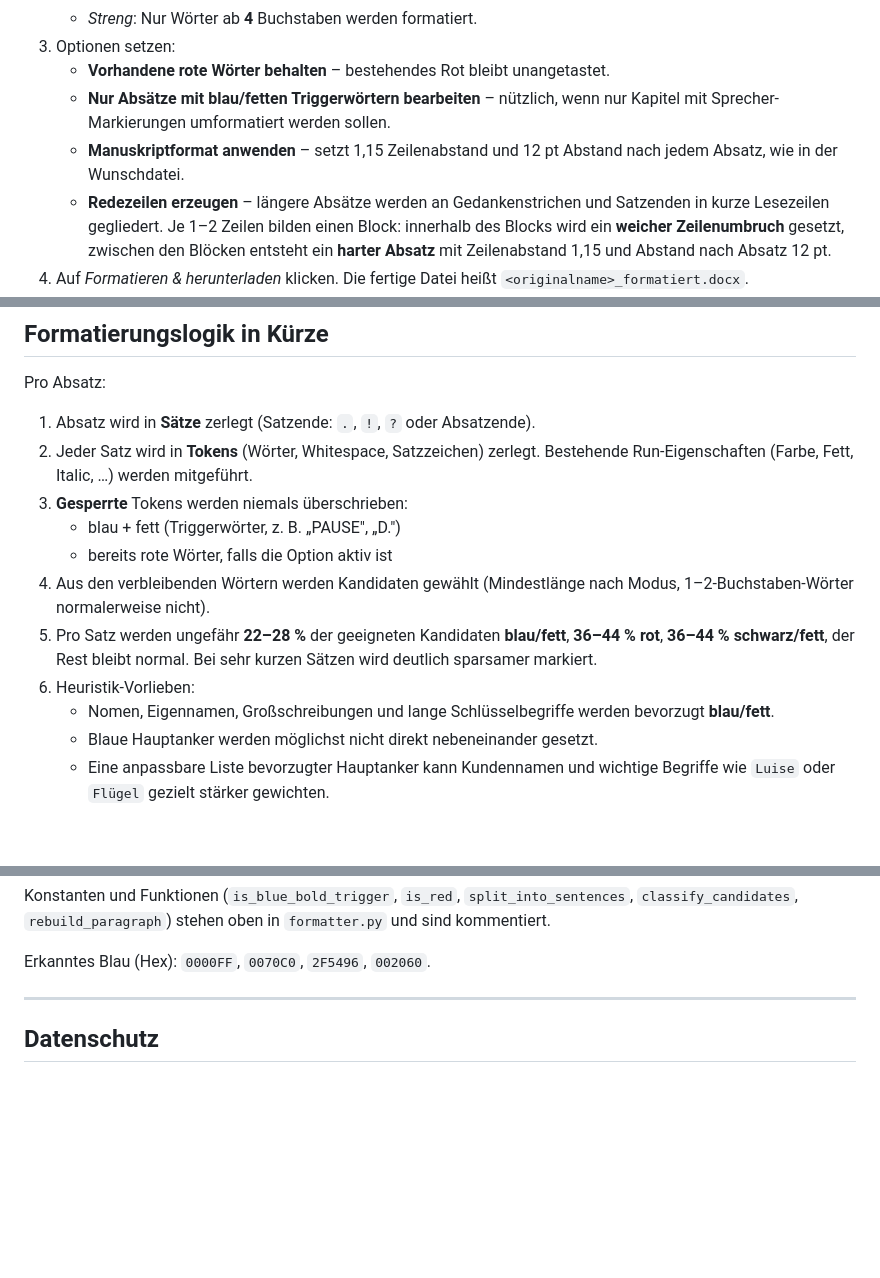
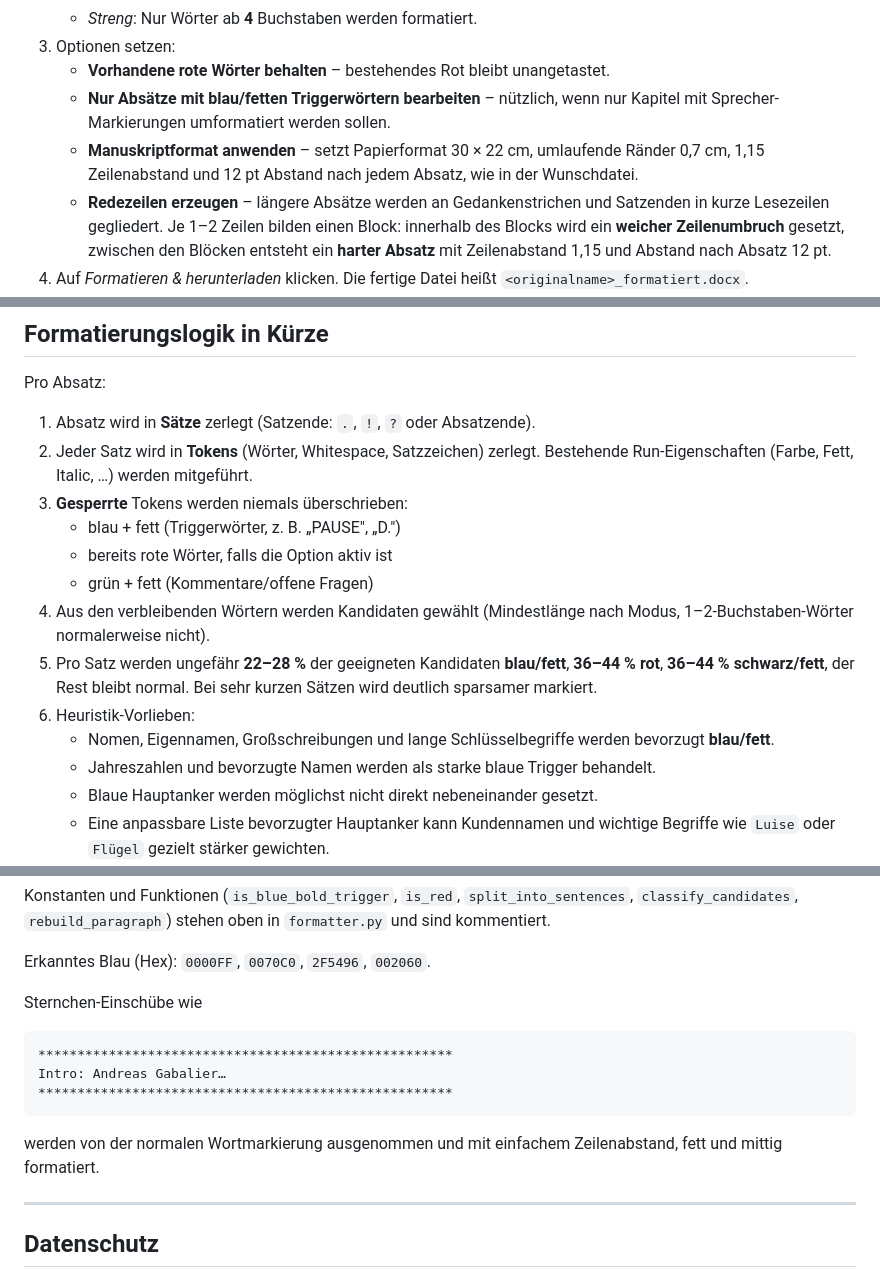
Before and after one commit to talminos/leseformatierer, a Markdown page: README.md, 3 parts joined by grey strips. Rendered like a GitHub page; blank space fills up the shorter version.

````diff
--- a/README.md
+++ b/README.md
@@ -93,8 +93,9 @@ genügt ein einziger Web-Service ohne Persistent Disk. Der mitgelieferte
    - **Vorhandene rote Wörter behalten** – bestehendes Rot bleibt unangetastet.
    - **Nur Absätze mit blau/fetten Triggerwörtern bearbeiten** – nützlich,
      wenn nur Kapitel mit Sprecher-Markierungen umformatiert werden sollen.
-   - **Manuskriptformat anwenden** – setzt 1,15 Zeilenabstand und 12 pt
-     Abstand nach jedem Absatz, wie in der Wunschdatei.
+   - **Manuskriptformat anwenden** – setzt Papierformat 30 × 22 cm,
+     umlaufende Ränder 0,7 cm, 1,15 Zeilenabstand und 12 pt Abstand nach
+     jedem Absatz, wie in der Wunschdatei.
    - **Redezeilen erzeugen** – längere Absätze werden an Gedankenstrichen
      und Satzenden in kurze Lesezeilen gegliedert. Je 1–2 Zeilen bilden einen
      Block: innerhalb des Blocks wird ein **weicher Zeilenumbruch** gesetzt,
@@ -115,6 +116,7 @@ Pro Absatz:
 3. **Gesperrte** Tokens werden niemals überschrieben:
    - blau + fett (Triggerwörter, z. B. „PAUSE", „D.")
    - bereits rote Wörter, falls die Option aktiv ist
+   - grün + fett (Kommentare/offene Fragen)
 4. Aus den verbleibenden Wörtern werden Kandidaten gewählt (Mindestlänge nach
    Modus, 1–2-Buchstaben-Wörter normalerweise nicht).
 5. Pro Satz werden ungefähr **22–28 %** der geeigneten Kandidaten
@@ -124,6 +126,8 @@ Pro Absatz:
 6. Heuristik-Vorlieben:
    - Nomen, Eigennamen, Großschreibungen und lange Schlüsselbegriffe werden
      bevorzugt **blau/fett**.
+   - Jahreszahlen und bevorzugte Namen werden als starke blaue Trigger
+     behandelt.
    - Blaue Hauptanker werden möglichst nicht direkt nebeneinander gesetzt.
    - Eine anpassbare Liste bevorzugter Hauptanker kann Kundennamen und wichtige
      Begriffe wie `Luise` oder `Flügel` gezielt stärker gewichten.
@@ -141,6 +145,17 @@ Konstanten und Funktionen (`is_blue_bold_trigger`, `is_red`,
 oben in `formatter.py` und sind kommentiert.
 
 Erkanntes Blau (Hex): `0000FF`, `0070C0`, `2F5496`, `002060`.
+
+Sternchen-Einschübe wie
+
+```text
+*****************************************************
+Intro: Andreas Gabalier…
+*****************************************************
+```
+
+werden von der normalen Wortmarkierung ausgenommen und mit einfachem
+Zeilenabstand, fett und mittig formatiert.
 
 ---
 
````
